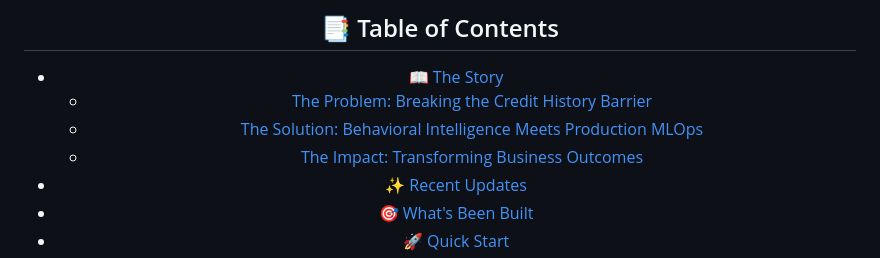
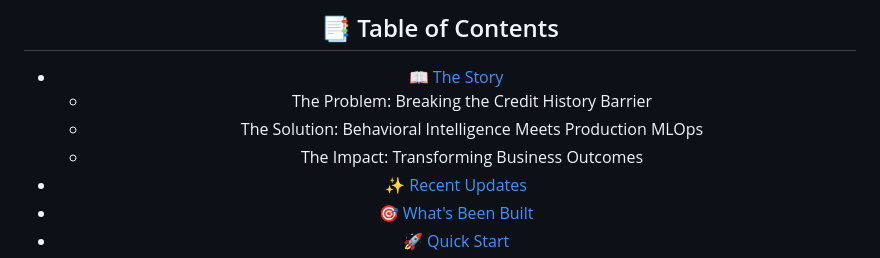
Before and after one commit to habeneyasu/bati-bank-credit-scoring-mlops, a Markdown page: README.md, the part around the change. Drawn GitHub-style.

```diff
--- a/README.md
+++ b/README.md
@@ -32,9 +32,9 @@
 ## 📑 Table of Contents
 
 - [📖 The Story](#-the-story)
-  - [The Problem: Breaking the Credit History Barrier](#the-problem-breaking-the-credit-history-barrier)
-  - [The Solution: Behavioral Intelligence Meets Production MLOps](#the-solution-behavioral-intelligence-meets-production-mlops)
-  - [The Impact: Transforming Business Outcomes](#the-impact-transforming-business-outcomes)
+  - The Problem: Breaking the Credit History Barrier
+  - The Solution: Behavioral Intelligence Meets Production MLOps
+  - The Impact: Transforming Business Outcomes
 - [✨ Recent Updates](#-recent-updates)
 - [🎯 What's Been Built](#-whats-been-built-a-production-grade-mlops-platform)
 - [🚀 Quick Start](#-quick-start)
```
